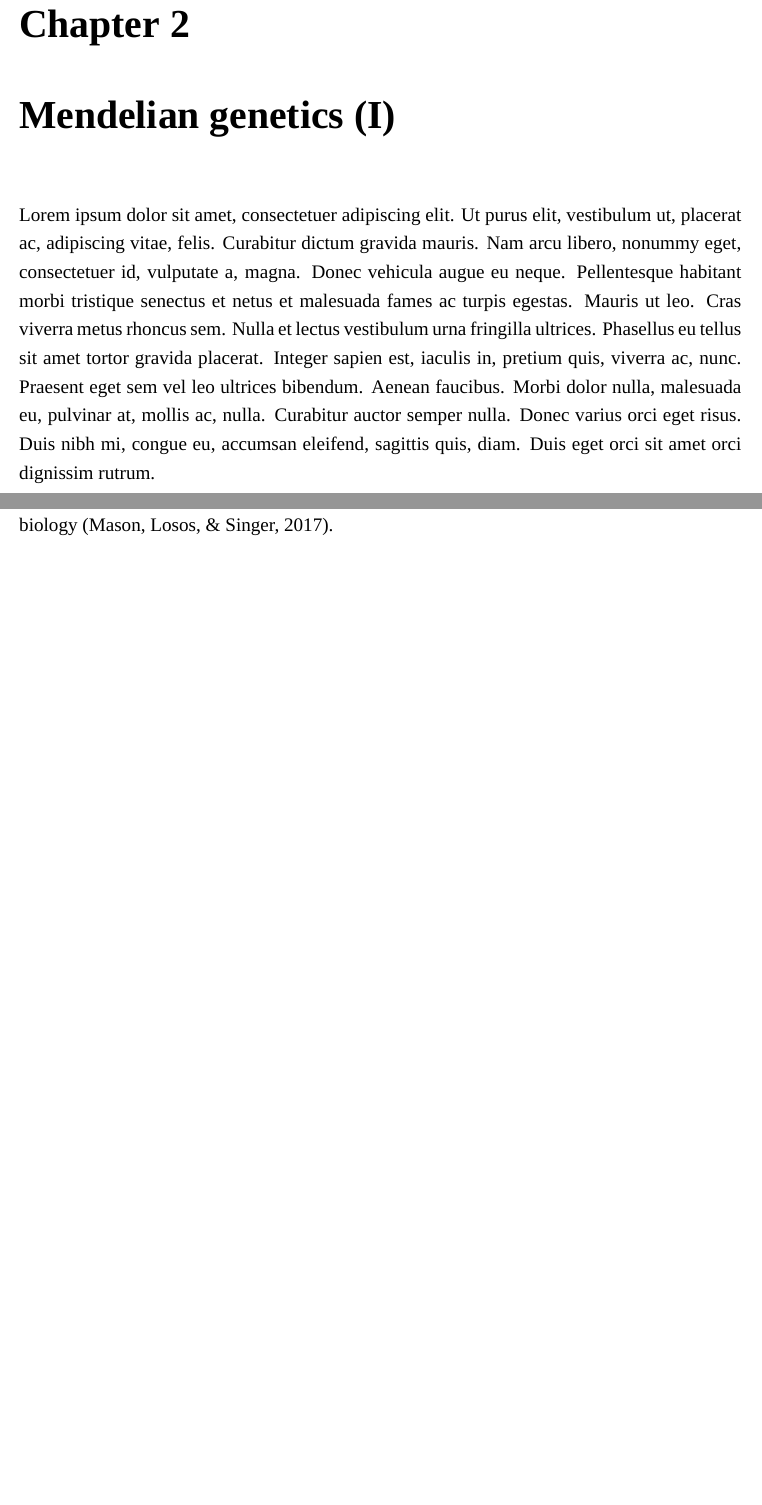
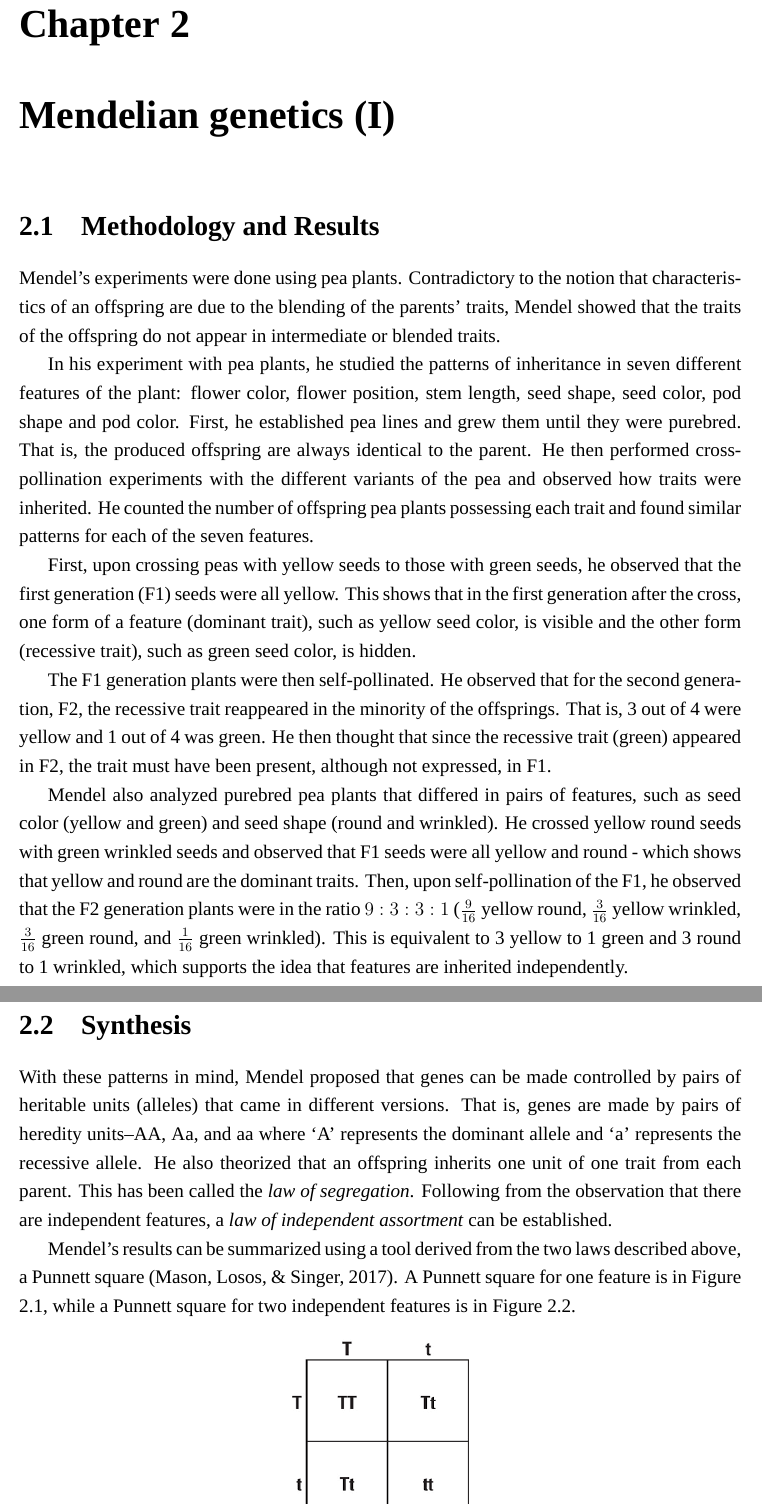
Before and after one commit to bldamalla/bio-projects, a LaTeX thesis (main.tex, which reads bio1/mendel.tex): two parts of pages 10 and 11 of 30 before the commit and two parts of pages 10 and 11 of 31 after it, joined at a grey line, cut so that both start at the same text, the shorter picture padded with empty space. Compiled offline with XeLaTeX; a missing font is replaced by an installed copy or a similar font.

Commit message:
Add some content on Mendel
Those were just Marge's texts try to add more to your liking.
It's already complete (4 complete ) so just add the sources later
once Marge adds them

```diff
--- a/bio1/mendel.tex
+++ b/bio1/mendel.tex
@@ -1,3 +1,34 @@
 \chapter{Mendelian genetics (I)}
 
-\lipsum[1]
+\section{Methodology and Results}
+Mendel’s experiments were done using pea plants.
+Contradictory to the notion that characteristics of an offspring are due to the blending of the parents’ traits, Mendel showed that the traits of the offspring do not appear in intermediate or blended traits.
+
+In his experiment with pea plants, he studied the patterns of inheritance in seven different features of the plant: flower color, flower position, stem length, seed shape, seed color, pod shape and pod color.
+First, he established pea lines and grew them until they were purebred.
+That is, the produced offspring are always identical to the parent.
+He then performed cross-pollination experiments with the different variants of the pea and observed how traits were inherited.
+He counted the number of offspring pea plants possessing each trait and found similar patterns for each of the seven features.
+
+First, upon crossing peas with yellow seeds to those with green seeds, he observed that the first generation (F1) seeds were all yellow.
+This shows that in the first generation after the cross, one form of a feature (dominant trait), such as yellow seed color, is visible and the other form (recessive trait), such as green seed color, is hidden.
+
+The F1 generation plants were then self-pollinated.
+He observed that for the second generation, F2, the recessive trait reappeared in the minority of the offsprings.
+That is, 3 out of 4 were yellow and 1 out of 4 was green.
+He then thought that since the recessive trait (green) appeared in F2, the trait must have been present, although not expressed, in F1.
+
+Mendel also analyzed purebred pea plants that differed in pairs of features, such as seed color (yellow and green) and seed shape (round and wrinkled).
+He crossed yellow round seeds with green wrinkled seeds and observed that F1 seeds were all yellow and round - which shows that yellow and round are the dominant traits.
+Then, upon self-pollination of the F1, he observed that the F2 generation plants were in the ratio $9:3:3:1$ ($\frac{9}{16}$ yellow round, $\frac{3}{16}$ yellow wrinkled, $\frac{3}{16}$ green round, and $\frac{1}{16}$ green wrinkled).
+This is equivalent to 3 yellow to 1 green and 3 round to 1 wrinkled, which supports the idea that features are inherited independently.
+
+\section{Synthesis}
+With these patterns in mind, Mendel proposed that genes can be made controlled by pairs of heritable units (alleles) that came in different versions.
+That is, genes are made by pairs of heredity units--AA, Aa, and aa where ‘A’ represents the dominant allele and ‘a’ represents the recessive allele.
+He also theorized that an offspring inherits one unit of one trait from each parent.
+This has been called the \emph{law of segregation}.
+Following from the observation that there are independent features, a \emph{law of independent assortment} can be established.
+
+Mendel's results can be summarized using a tool derived from the two laws described above, a Punnett square \cite{biomain}.
+A Punnett square for one feature is in Figure \ref{fig:feat1}, while a Punnett square for two independent features is in Figure~\ref{fig:feat2}.
```
Also changed, not shown: assets/feat1.png (added), assets/feat2.png (added), bio1/mendel.tex (14 more changed lines).
